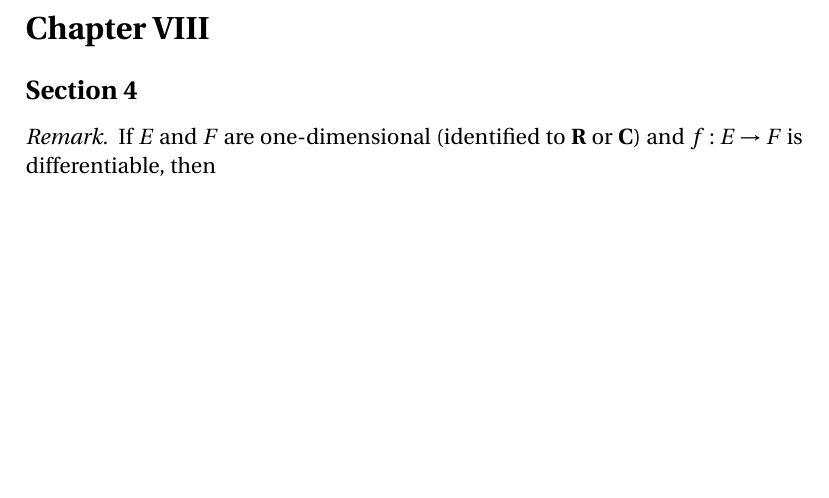
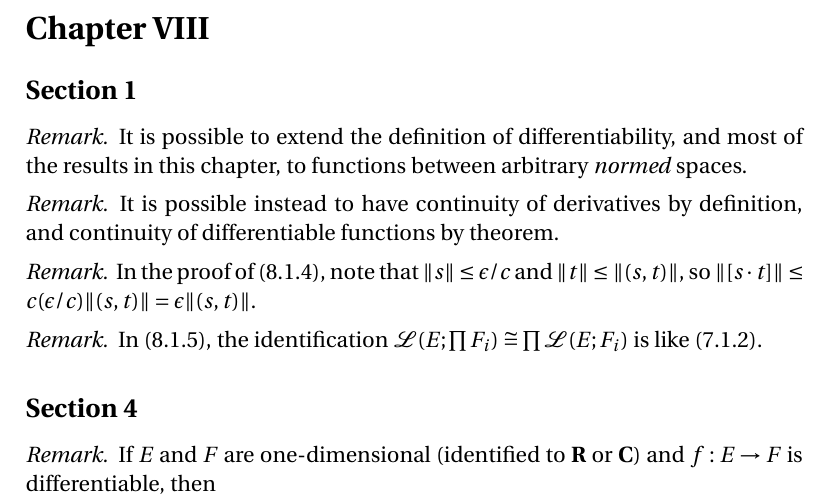
Before and after one commit to blargoner/math-analysis-dieudonne, a LaTeX problem sheet (exercises.tex): part of page 7 of 14, cut so that both start at the same text, the shorter picture padded with empty space. Compiled offline with pdfLaTeX.

Commit message:
chapter 8, section 1

```diff
--- a/exercises.tex
+++ b/exercises.tex
@@ -226,6 +226,23 @@ The uniform limit of a sequence of regulated functions on a compact interval is
 \end{rmk}
 
 \section*{Chapter~VIII}
+\subsection*{Section~1}
+\begin{rmk}
+It is possible to extend the definition of differentiability, and most of the results in this chapter, to functions between arbitrary \emph{normed} spaces.
+\end{rmk}
+
+\begin{rmk}
+It is possible instead to have continuity of derivatives by definition, and continuity of differentiable functions by theorem.
+\end{rmk}
+
+\begin{rmk}
+In the proof of~(8.1.4), note that \(\norm{s}\le\epsilon/c\) and \(\norm{t}\le\norm{(s,t)}\), so \(\norm{\cbprod{s}{t}}\le c(\epsilon/c)\norm{(s,t)}=\epsilon\norm{(s,t)}\).
+\end{rmk}
+
+\begin{rmk}
+In~(8.1.5), the identification \(\L(E;\prod F_i)\iso\prod\L(E;F_i)\) is like~(7.1.2).
+\end{rmk}
+
 \subsection*{Section~4}
 \begin{rmk}
 If \(E\)~and~\(F\) are one-dimensional (identified to \(\R\)~or~\(\C\)) and \(f:E\to F\) is differentiable, then
```
